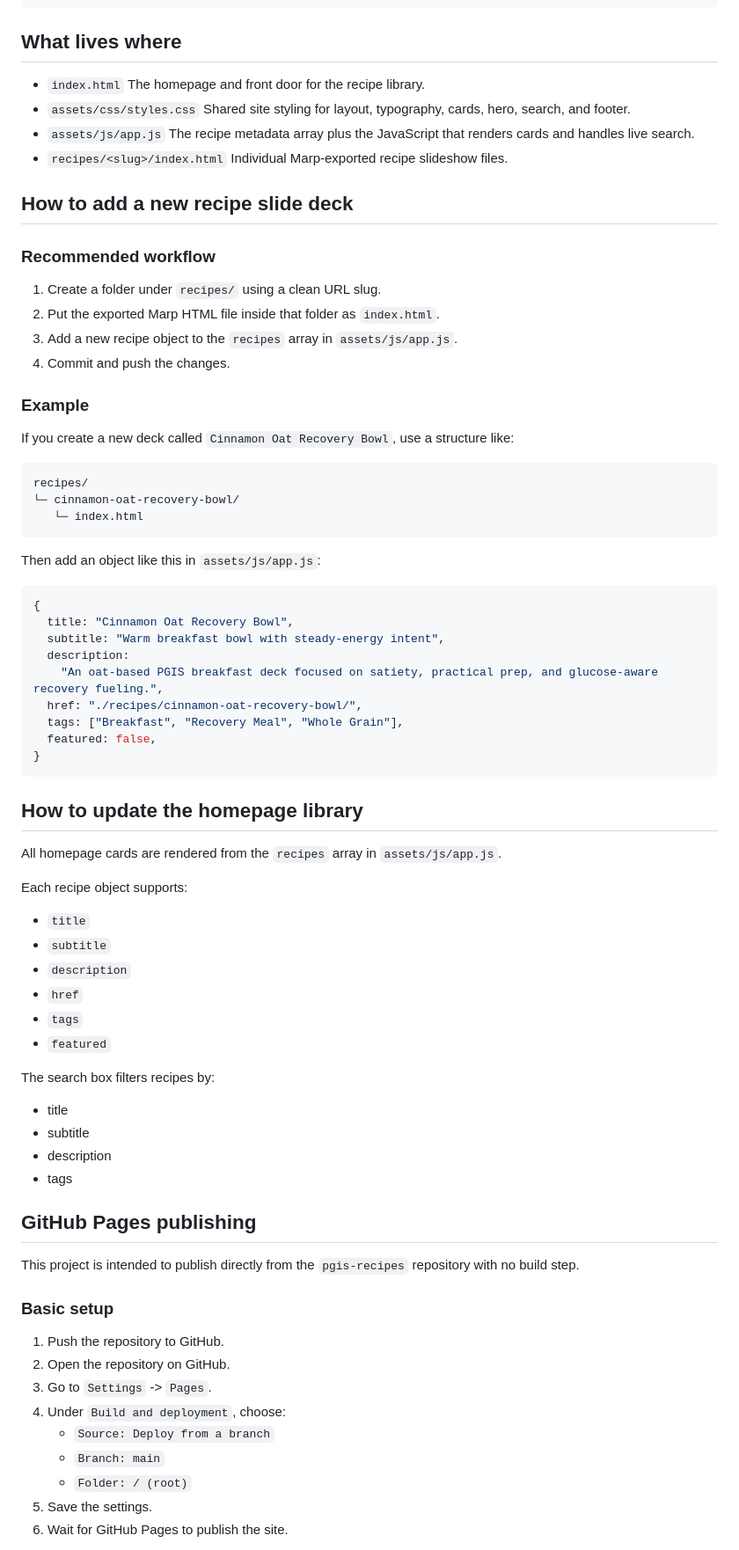
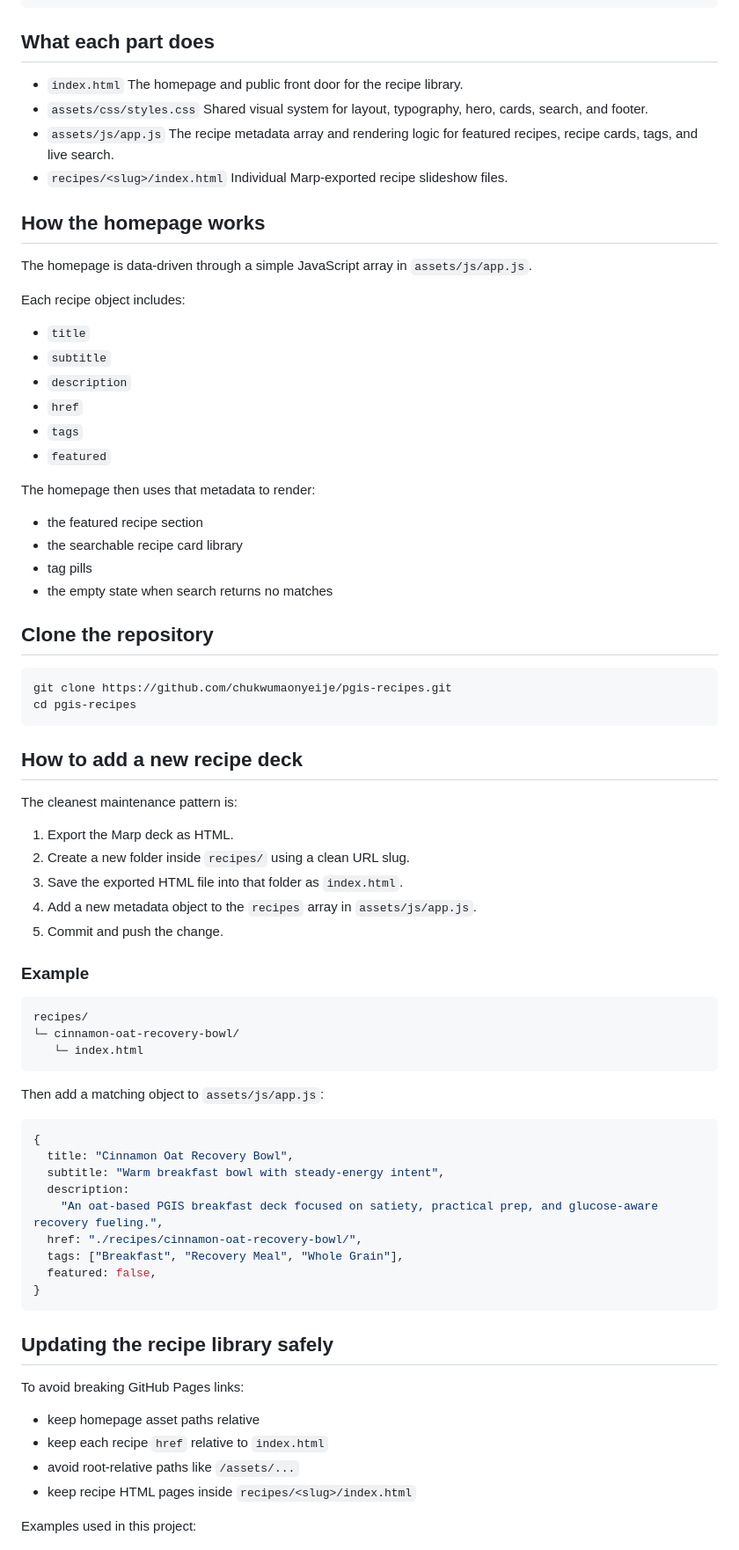
Before and after one commit to chukwumaonyeije/pgis-recipes, a Markdown page: README.md, the part around one of its changes. Shown at 88% size. GitHub-like rendering.

Commit message:
Improve README framing and PGIS context

````diff
--- a/README.md
+++ b/README.md
@@ -48,29 +108,55 @@ pgis-recipes/
       └─ index.html
 ```
 
-## What lives where
+## What each part does
 
 - `index.html`
-  The homepage and front door for the recipe library.
+  The homepage and public front door for the recipe library.
 - `assets/css/styles.css`
-  Shared site styling for layout, typography, cards, hero, search, and footer.
+  Shared visual system for layout, typography, hero, cards, search, and footer.
 - `assets/js/app.js`
-  The recipe metadata array plus the JavaScript that renders cards and handles live search.
+  The recipe metadata array and rendering logic for featured recipes, recipe cards, tags, and live search.
 - `recipes/<slug>/index.html`
   Individual Marp-exported recipe slideshow files.
 
-## How to add a new recipe slide deck
+## How the homepage works
 
-### Recommended workflow
+The homepage is data-driven through a simple JavaScript array in `assets/js/app.js`.
 
-1. Create a folder under `recipes/` using a clean URL slug.
-2. Put the exported Marp HTML file inside that folder as `index.html`.
-3. Add a new recipe object to the `recipes` array in `assets/js/app.js`.
-4. Commit and push the changes.
+Each recipe object includes:
+
+- `title`
+- `subtitle`
+- `description`
+- `href`
+- `tags`
+- `featured`
+
+The homepage then uses that metadata to render:
+
+- the featured recipe section
+- the searchable recipe card library
+- tag pills
+- the empty state when search returns no matches
+
+## Clone the repository
+
+```bash
+git clone https://github.com/chukwumaonyeije/pgis-recipes.git
+cd pgis-recipes
+```
+
+## How to add a new recipe deck
+
+The cleanest maintenance pattern is:
+
+1. Export the Marp deck as HTML.
+2. Create a new folder inside `recipes/` using a clean URL slug.
+3. Save the exported HTML file into that folder as `index.html`.
+4. Add a new metadata object to the `recipes` array in `assets/js/app.js`.
+5. Commit and push the change.
 
 ### Example
-
-If you create a new deck called `Cinnamon Oat Recovery Bowl`, use a structure like:
 
 ```text
 recipes/
@@ -78,7 +164,7 @@ recipes/
    └─ index.html
 ```
 
-Then add an object like this in `assets/js/app.js`:
+Then add a matching object to `assets/js/app.js`:
 
 ```js
 {
@@ -92,39 +178,14 @@ Then add an object like this in `assets/js/app.js`:
 }
 ```
 
-## How to update the homepage library
+## Updating the recipe library safely
 
-All homepage cards are rendered from the `recipes` array in `assets/js/app.js`.
+To avoid breaking GitHub Pages links:
 
-Each recipe object supports:
+- keep homepage asset paths relative
+- keep each recipe `href` relative to `index.html`
+- avoid root-relative paths like `/assets/...`
+- keep recipe HTML pages inside `recipes/<slug>/index.html`
 
-- `title`
-- `subtitle`
-- `description`
-- `href`
-- `tags`
-- `featured`
+Examples used in this project:
 
-The search box filters recipes by:
-
-- title
-- subtitle
-- description
-- tags
-
-## GitHub Pages publishing
-
-This project is intended to publish directly from the `pgis-recipes` repository with no build step.
-
-### Basic setup
-
-1. Push the repository to GitHub.
-2. Open the repository on GitHub.
-3. Go to `Settings` -> `Pages`.
-4. Under `Build and deployment`, choose:
-   - `Source: Deploy from a branch`
-   - `Branch: main`
-   - `Folder: / (root)`
-5. Save the settings.
-6. Wait for GitHub Pages to publish the site.
-
````
Also changed, not shown: other parts of README.md (+106 -54 lines).
